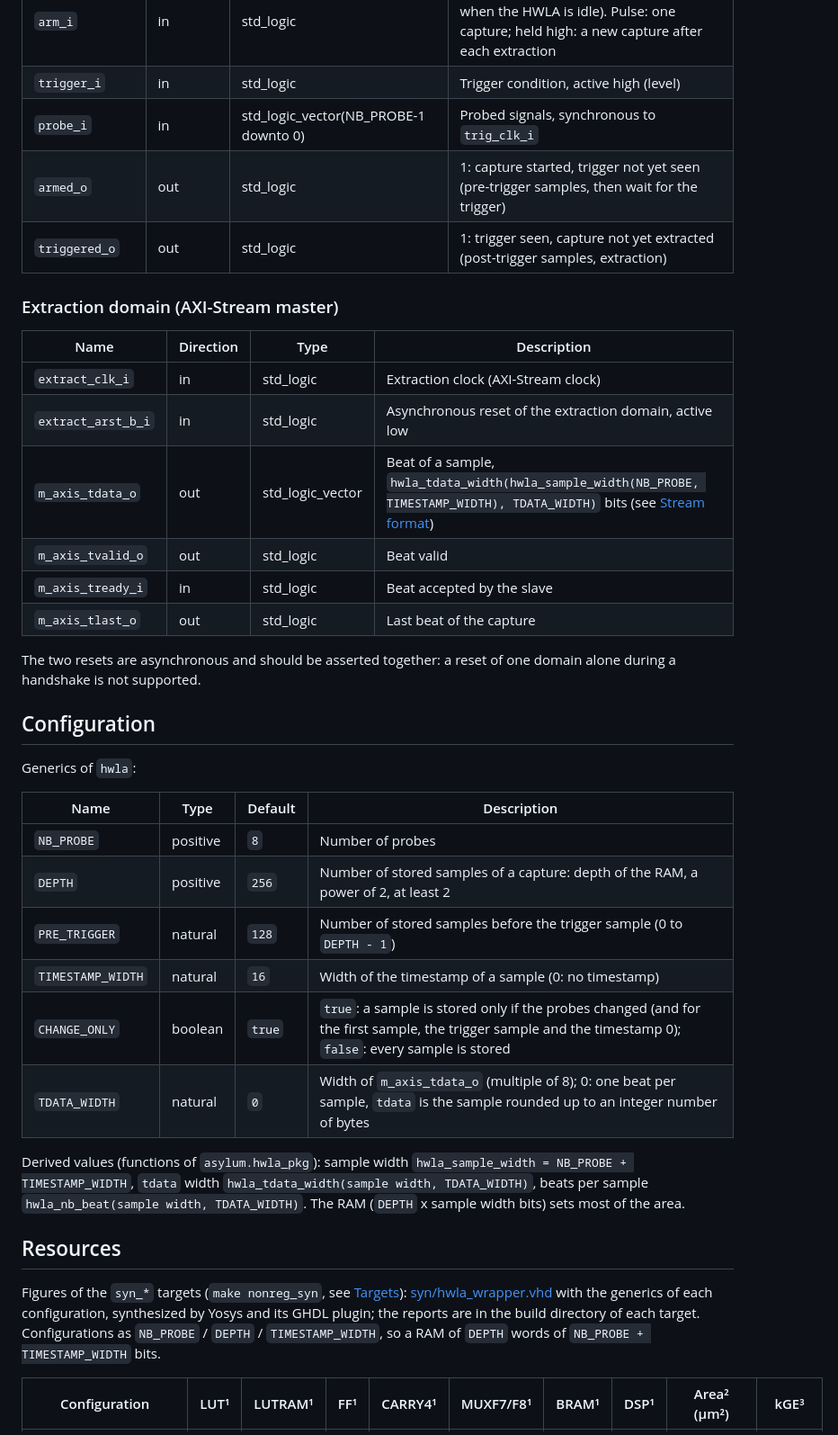
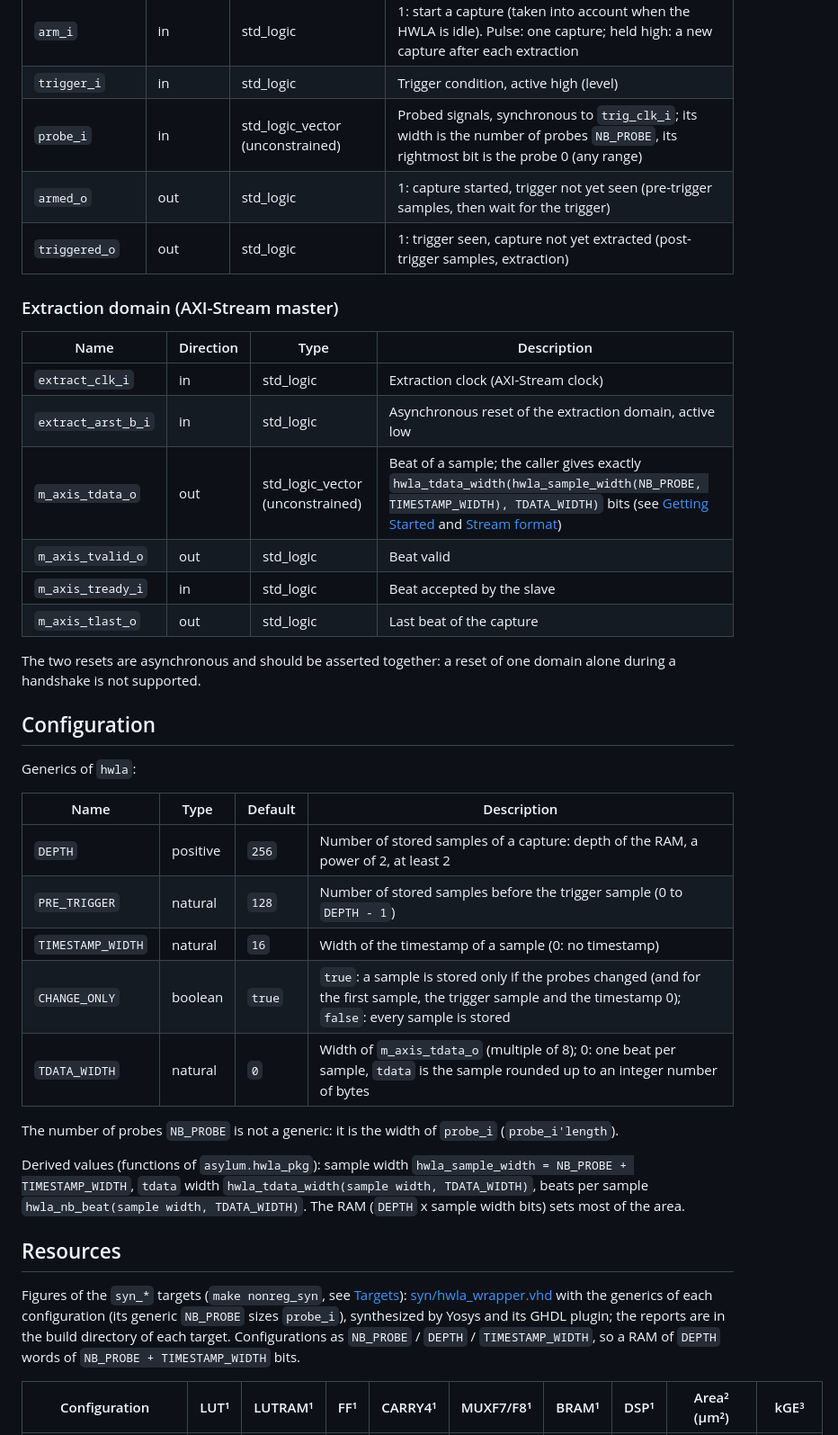
Before and after one commit to deuskane/asylum-debug-hwla, a Markdown page: README.md, the part around one of its changes. Shown at 90% size. Rendered like a GitHub page.

```diff
--- a/README.md
+++ b/README.md
@@ -141,7 +142,7 @@ Top-level entity: **`hwla`** ([hdl/hwla.vhd](hdl/hwla.vhd)), component in `asylu
 | `trig_arst_b_i` | in | std_logic | Asynchronous reset of the trigger domain, active low |
 | `arm_i` | in | std_logic | 1: start a capture (taken into account when the HWLA is idle). Pulse: one capture; held high: a new capture after each extraction |
 | `trigger_i` | in | std_logic | Trigger condition, active high (level) |
-| `probe_i` | in | std_logic_vector(NB_PROBE-1 downto 0) | Probed signals, synchronous to `trig_clk_i` |
+| `probe_i` | in | std_logic_vector (unconstrained) | Probed signals, synchronous to `trig_clk_i`; its width is the number of probes `NB_PROBE`, its rightmost bit is the probe 0 (any range) |
 | `armed_o` | out | std_logic | 1: capture started, trigger not yet seen (pre-trigger samples, then wait for the trigger) |
 | `triggered_o` | out | std_logic | 1: trigger seen, capture not yet extracted (post-trigger samples, extraction) |
 
@@ -151,7 +152,7 @@ Top-level entity: **`hwla`** ([hdl/hwla.vhd](hdl/hwla.vhd)), component in `asylu
 |------|-----------|------|-------------|
 | `extract_clk_i` | in | std_logic | Extraction clock (AXI-Stream clock) |
 | `extract_arst_b_i` | in | std_logic | Asynchronous reset of the extraction domain, active low |
-| `m_axis_tdata_o` | out | std_logic_vector | Beat of a sample, `hwla_tdata_width(hwla_sample_width(NB_PROBE, TIMESTAMP_WIDTH), TDATA_WIDTH)` bits (see [Stream format](#stream-format)) |
+| `m_axis_tdata_o` | out | std_logic_vector (unconstrained) | Beat of a sample; the caller gives exactly `hwla_tdata_width(hwla_sample_width(NB_PROBE, TIMESTAMP_WIDTH), TDATA_WIDTH)` bits (see [Getting Started](#getting-started) and [Stream format](#stream-format)) |
 | `m_axis_tvalid_o` | out | std_logic | Beat valid |
 | `m_axis_tready_i` | in | std_logic | Beat accepted by the slave |
 | `m_axis_tlast_o` | out | std_logic | Last beat of the capture |
@@ -164,18 +165,19 @@ Generics of `hwla`:
 
 | Name | Type | Default | Description |
 |------|------|---------|-------------|
-| `NB_PROBE` | positive | `8` | Number of probes |
 | `DEPTH` | positive | `256` | Number of stored samples of a capture: depth of the RAM, a power of 2, at least 2 |
 | `PRE_TRIGGER` | natural | `128` | Number of stored samples before the trigger sample (0 to `DEPTH - 1`) |
 | `TIMESTAMP_WIDTH` | natural | `16` | Width of the timestamp of a sample (0: no timestamp) |
 | `CHANGE_ONLY` | boolean | `true` | `true`: a sample is stored only if the probes changed (and for the first sample, the trigger sample and the timestamp 0); `false`: every sample is stored |
 | `TDATA_WIDTH` | natural | `0` | Width of `m_axis_tdata_o` (multiple of 8); 0: one beat per sample, `tdata` is the sample rounded up to an integer number of bytes |
 
+The number of probes `NB_PROBE` is not a generic: it is the width of `probe_i` (`probe_i'length`).
+
 Derived values (functions of `asylum.hwla_pkg`): sample width `hwla_sample_width = NB_PROBE + TIMESTAMP_WIDTH`, `tdata` width `hwla_tdata_width(sample width, TDATA_WIDTH)`, beats per sample `hwla_nb_beat(sample width, TDATA_WIDTH)`. The RAM (`DEPTH` x sample width bits) sets most of the area.
 
 ## Resources
 
-Figures of the `syn_*` targets (`make nonreg_syn`, see [Targets](#targets)): [syn/hwla_wrapper.vhd](syn/hwla_wrapper.vhd) with the generics of each configuration, synthesized by Yosys and its GHDL plugin; the reports are in the build directory of each target. Configurations as `NB_PROBE` / `DEPTH` / `TIMESTAMP_WIDTH`, so a RAM of `DEPTH` words of `NB_PROBE + TIMESTAMP_WIDTH` bits.
+Figures of the `syn_*` targets (`make nonreg_syn`, see [Targets](#targets)): [syn/hwla_wrapper.vhd](syn/hwla_wrapper.vhd) with the generics of each configuration (its generic `NB_PROBE` sizes `probe_i`), synthesized by Yosys and its GHDL plugin; the reports are in the build directory of each target. Configurations as `NB_PROBE` / `DEPTH` / `TIMESTAMP_WIDTH`, so a RAM of `DEPTH` words of `NB_PROBE + TIMESTAMP_WIDTH` bits.
 
 | Configuration | LUT¹ | LUTRAM¹ | FF¹ | CARRY4¹ | MUXF7/F8¹ | BRAM¹ | DSP¹ | Area² (µm²) | kGE³ |
 |---|---|---|---|---|---|---|---|---|---|
```
Also changed, not shown: other parts of README.md (+7 -6 lines), doc/HWLA-Overview.png, 1 other file.
